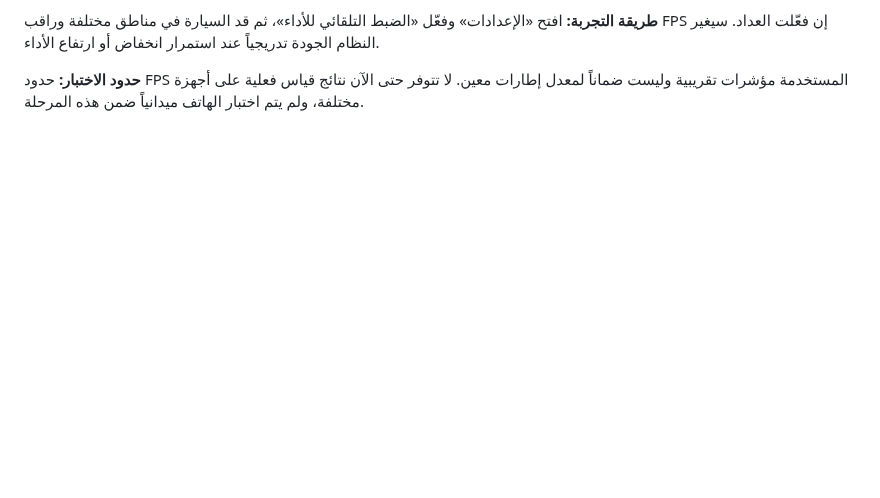
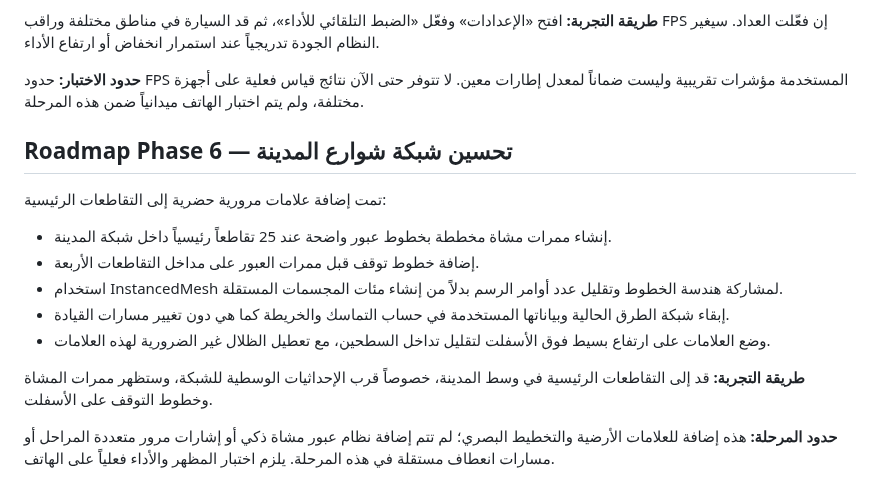
Before and after one commit to anwar0-001/Vpickup2, a Markdown page: README.md, the part around the change. GitHub-like rendering; blank space fills up the shorter version.

Commit message:
Document Phase 6 urban road markings and crossings

```diff
--- a/README.md
+++ b/README.md
@@ -254,3 +254,16 @@ The browser save is stored locally in the current browser profile and is not syn
 **طريقة التجربة:** افتح «الإعدادات» وفعّل «الضبط التلقائي للأداء»، ثم قد السيارة في مناطق مختلفة وراقب FPS إن فعّلت العداد. سيغير النظام الجودة تدريجياً عند استمرار انخفاض أو ارتفاع الأداء.
 
 **حدود الاختبار:** حدود FPS المستخدمة مؤشرات تقريبية وليست ضماناً لمعدل إطارات معين. لا تتوفر حتى الآن نتائج قياس فعلية على أجهزة مختلفة، ولم يتم اختبار الهاتف ميدانياً ضمن هذه المرحلة.
+
+## Roadmap Phase 6 — تحسين شبكة شوارع المدينة
+
+تمت إضافة علامات مرورية حضرية إلى التقاطعات الرئيسية:
+- إنشاء ممرات مشاة مخططة بخطوط عبور واضحة عند 25 تقاطعاً رئيسياً داخل شبكة المدينة.
+- إضافة خطوط توقف قبل ممرات العبور على مداخل التقاطعات الأربعة.
+- استخدام InstancedMesh لمشاركة هندسة الخطوط وتقليل عدد أوامر الرسم بدلاً من إنشاء مئات المجسمات المستقلة.
+- إبقاء شبكة الطرق الحالية وبياناتها المستخدمة في حساب التماسك والخريطة كما هي دون تغيير مسارات القيادة.
+- وضع العلامات على ارتفاع بسيط فوق الأسفلت لتقليل تداخل السطحين، مع تعطيل الظلال غير الضرورية لهذه العلامات.
+
+**طريقة التجربة:** قد إلى التقاطعات الرئيسية في وسط المدينة، خصوصاً قرب الإحداثيات الوسطية للشبكة، وستظهر ممرات المشاة وخطوط التوقف على الأسفلت.
+
+**حدود المرحلة:** هذه إضافة للعلامات الأرضية والتخطيط البصري؛ لم تتم إضافة نظام عبور مشاة ذكي أو إشارات مرور متعددة المراحل أو مسارات انعطاف مستقلة في هذه المرحلة. يلزم اختبار المظهر والأداء فعلياً على الهاتف.
```
